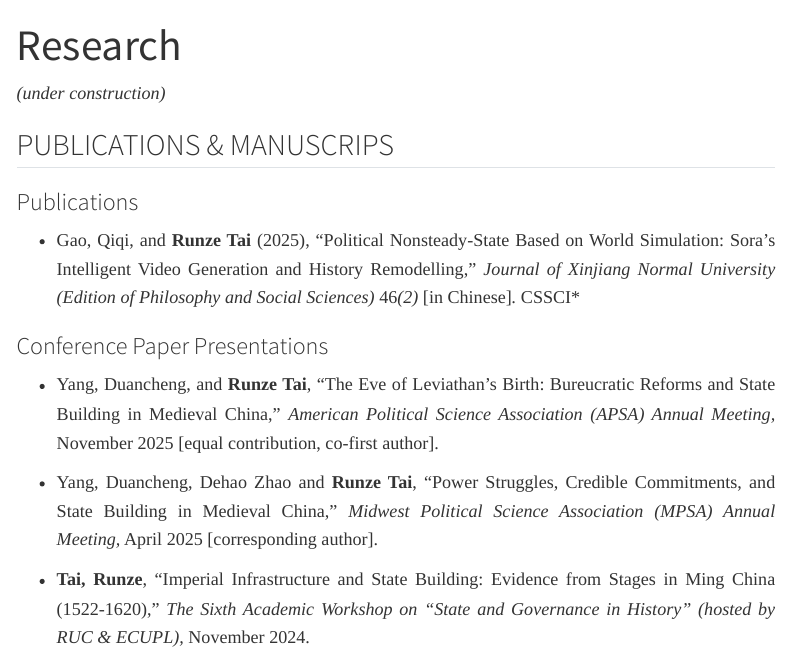
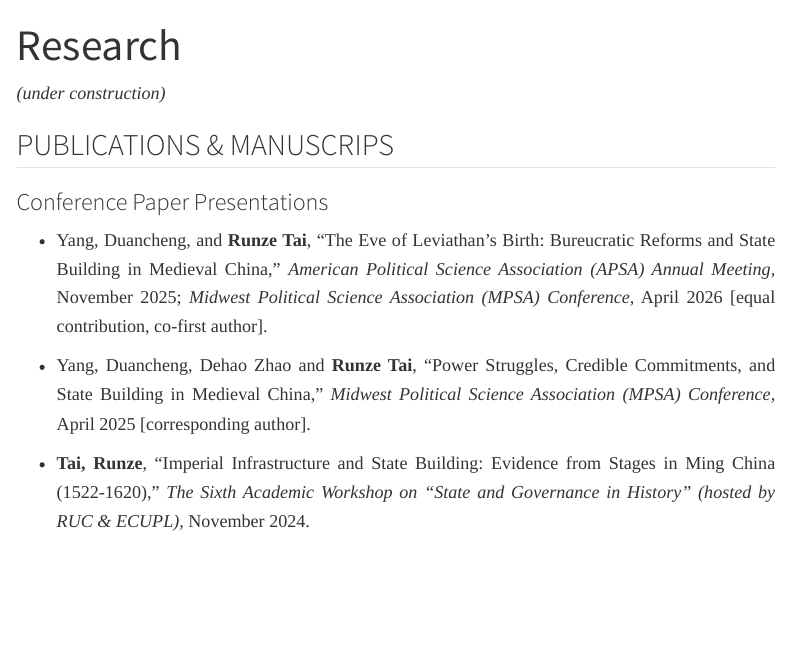
Before and after one commit to Tommy-Ty/personal-website, a Quarto document (research.qmd): the page in a window 1100 px wide, from its top. Rendered offline with R 4.5, knitr and Pandoc in place of Quarto, with nearby package versions; menus at the side of the page are left out.

Commit message:
0120uodate

```diff
--- a/research.qmd
+++ b/research.qmd
@@ -9,15 +9,11 @@ format:
 
 ## PUBLICATIONS & MANUSCRIPS
 
-### Publications
-
-- Gao, Qiqi, and **Runze Tai** (2025), "Political Nonsteady-State Based on World Simulation: Sora’s Intelligent Video Generation and History Remodelling," *Journal of Xinjiang Normal University (Edition of Philosophy and Social Sciences)* 46*(2) *[in Chinese]*. *CSSCI*
-
 ### Conference Paper Presentations
 
-- Yang, Duancheng, and **Runze Tai**, "The Eve of Leviathan's Birth: Bureucratic Reforms and State Building in Medieval China," *American Political Science Association (APSA) Annual Meeting,* November 2025 [equal contribution, co-first author].
+- Yang, Duancheng, and **Runze Tai**, "The Eve of Leviathan's Birth: Bureucratic Reforms and State Building in Medieval China," *American Political Science Association (APSA) Annual Meeting,* November 2025; *Midwest Political Science Association (MPSA) Conference,* April 2026 [equal contribution, co-first author].
 
-- Yang, Duancheng, Dehao Zhao and **Runze Tai**, "Power Struggles, Credible Commitments, and State Building in Medieval China," *Midwest Political Science Association (MPSA) Annual Meeting,* April 2025 [corresponding author].
+- Yang, Duancheng, Dehao Zhao and **Runze Tai**, "Power Struggles, Credible Commitments, and State Building in Medieval China," *Midwest Political Science Association (MPSA) Conference,* April 2025 [corresponding author].
 
 - **Tai, Runze**, "Imperial Infrastructure and State Building: Evidence from Stages in Ming China (1522-1620)," *The Sixth Academic Workshop on "State and Governance in History" (hosted by RUC & ECUPL),* November 2024.
 
```
Also changed, not shown: .quarto/idx/research.qmd.json, 4 other files.
